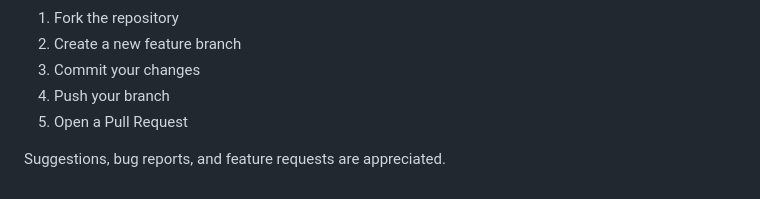
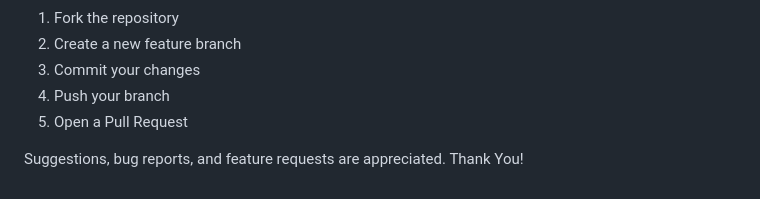
Before and after one commit to mdmoniruzzamanshihab/Age-Calculation, a Markdown page: README.md, the part around the change. Drawn GitHub-style.

```diff
--- a/README.md
+++ b/README.md
@@ -320,3 +320,4 @@ If you would like to improve this project:
 5. Open a Pull Request
 
 Suggestions, bug reports, and feature requests are appreciated.
+Thank You!
```
